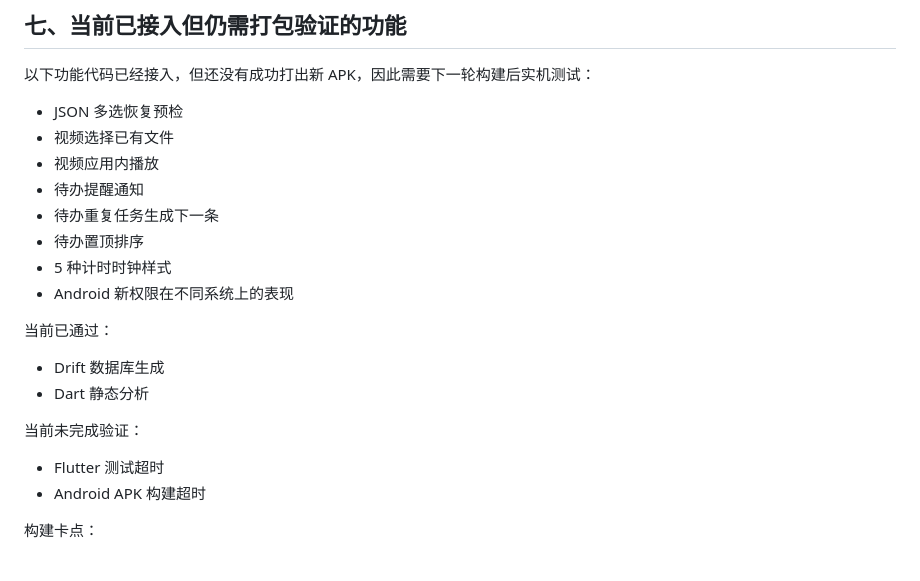
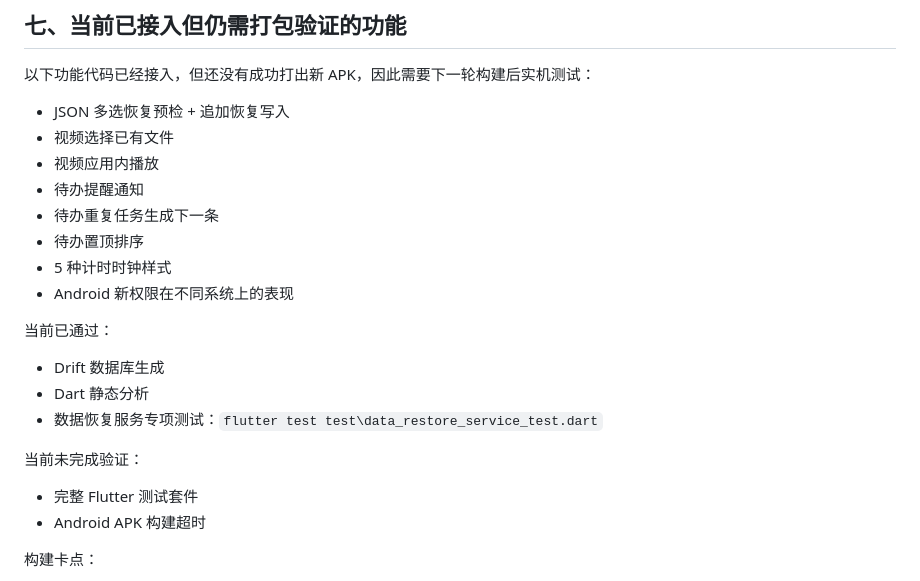
Before and after one commit to AndyMoting/Focus-Timer, a Markdown page: docs/Focus_Timer功能介绍.md, the part around one of its changes. Drawn GitHub-style.

```diff
--- a/docs/Focus_Timer功能介绍.md
+++ b/docs/Focus_Timer功能介绍.md
@@ -538,7 +557,7 @@ JSON 内容包含：
 
 以下功能代码已经接入，但还没有成功打出新 APK，因此需要下一轮构建后实机测试：
 
-- JSON 多选恢复预检
+- JSON 多选恢复预检 + 追加恢复写入
 - 视频选择已有文件
 - 视频应用内播放
 - 待办提醒通知
@@ -551,10 +570,11 @@ JSON 内容包含：
 
 - Drift 数据库生成
 - Dart 静态分析
+- 数据恢复服务专项测试：`flutter test test\data_restore_service_test.dart`
 
 当前未完成验证：
 
-- Flutter 测试超时
+- 完整 Flutter 测试套件
 - Android APK 构建超时
 
 构建卡点：
```
Also changed, not shown: other parts of docs/Focus_Timer功能介绍.md (+40 -20 lines).
